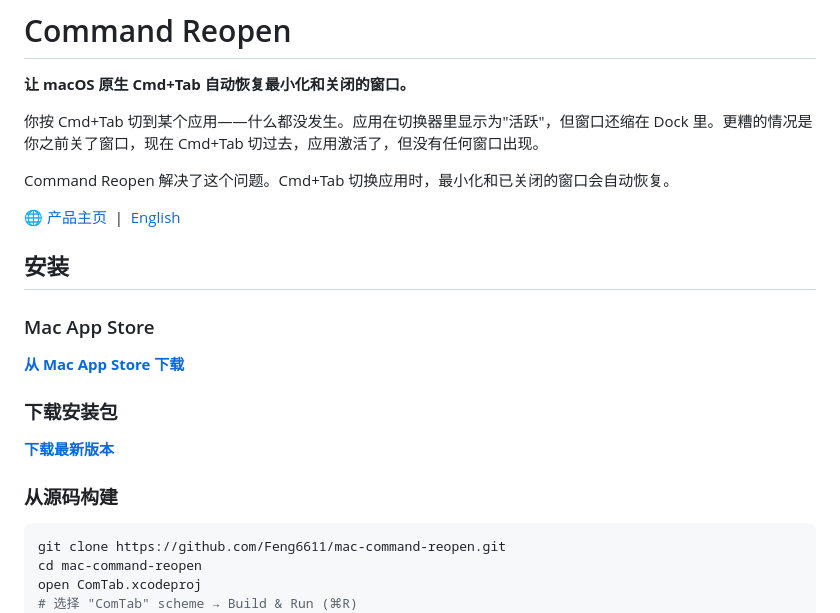
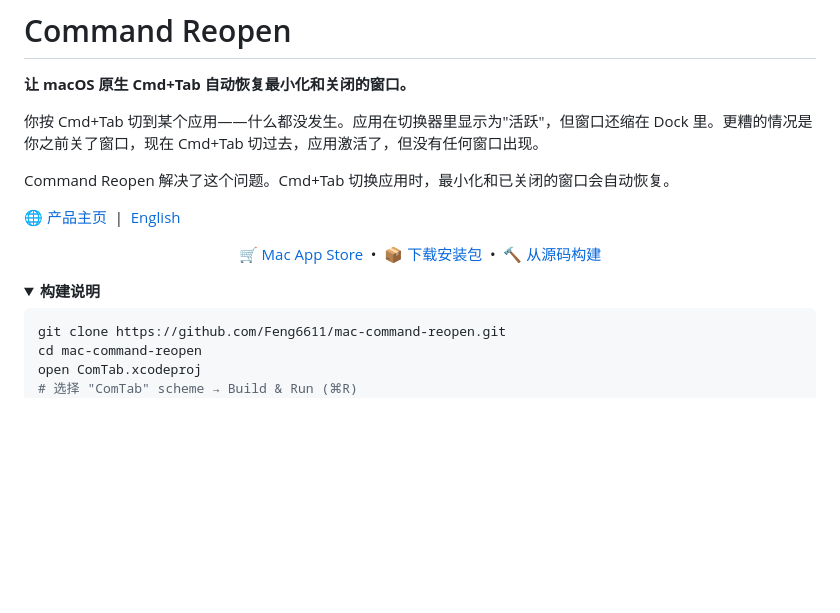
Before and after one commit to Feng6611/mac-command-reopen, a Markdown page: README_CN.md, the part around one of its changes. Rendered like a GitHub page; folded sections open; blank space fills up the shorter version.

Commit message:
docs: 简化 README 安装部分，使用图标链接居中排版，构建说明改为折叠

````diff
--- a/README_CN.md
+++ b/README_CN.md
@@ -8,17 +8,14 @@ Command Reopen 解决了这个问题。Cmd+Tab 切换应用时，最小化和已
 
 🌐 [产品主页](https://commandreopen.com) &nbsp;|&nbsp; [English](README.md)
 
-## 安装
+<p align="center">
+  <a href="https://apps.apple.com/app/id6757333924?ct=cmdr_github_readme&mt=8">🛒 Mac App Store</a> &nbsp;•&nbsp;
+  <a href="https://github.com/Feng6611/mac-command-reopen/releases">📦 下载安装包</a> &nbsp;•&nbsp;
+  <a href="#build">🔨 从源码构建</a>
+</p>
 
-### Mac App Store
-
-[**从 Mac App Store 下载**](https://apps.apple.com/app/id6757333924?ct=cmdr_github_readme&mt=8)
-
-### 下载安装包
-
-**[下载最新版本](https://github.com/Feng6611/mac-command-reopen/releases)**
-
-### 从源码构建
+<details id="build">
+<summary><b>构建说明</b></summary>
 
 ```bash
 git clone https://github.com/Feng6611/mac-command-reopen.git
````
Also changed, not shown: other parts of README_CN.md (+1 -0 lines), README.md (+8 -10 lines).
